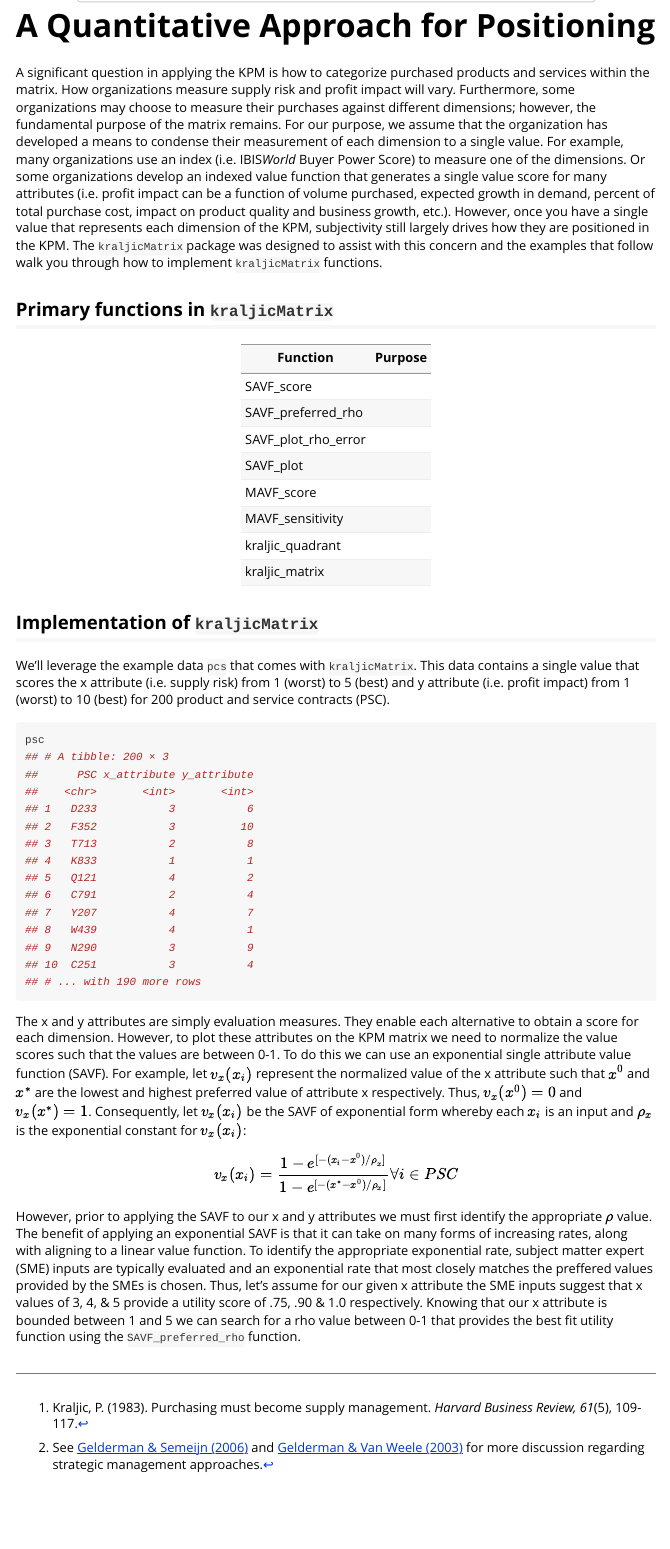
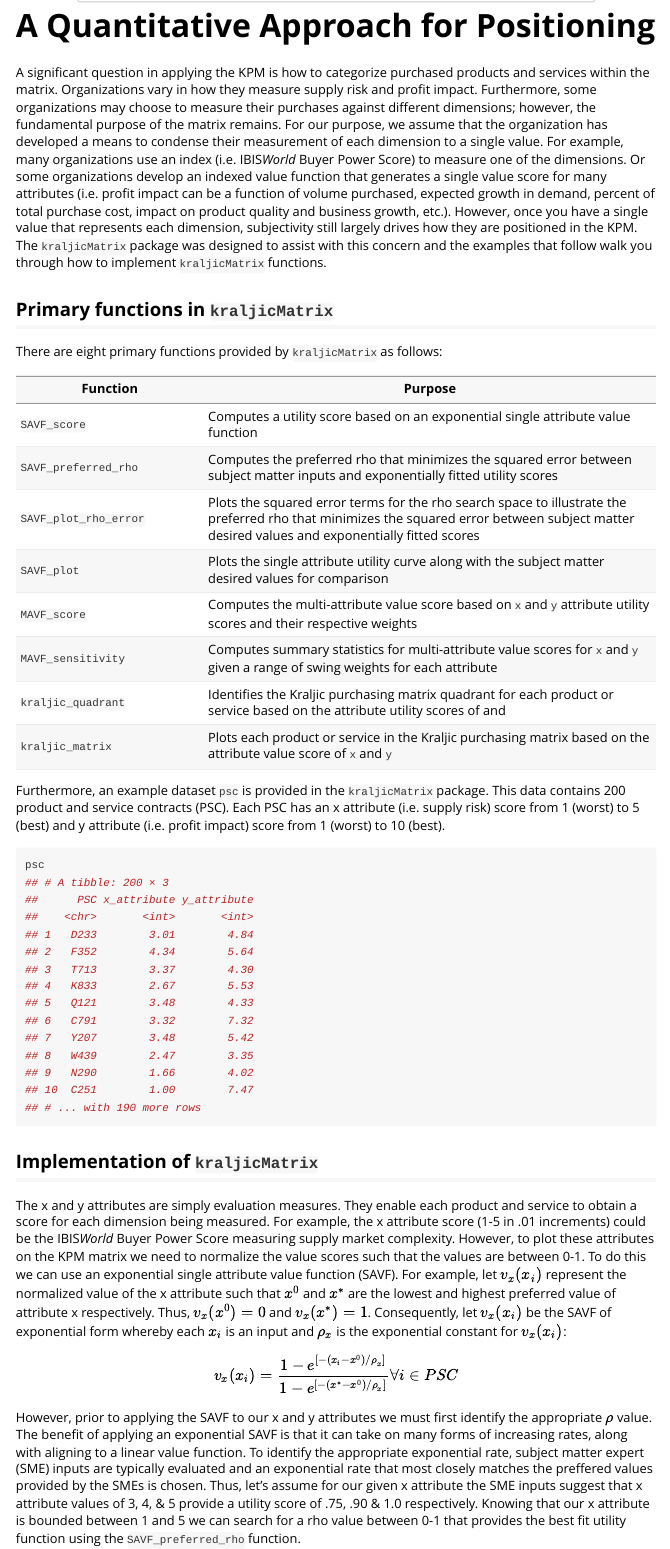
Before and after one commit to koalaverse/KraljicMatrix, an R Markdown document (vignettes/kraljic.Rmd): the page in a window 1100 px wide, from 1040 px down. Rendered offline with R 4.5, knitr and Pandoc, with nearby package versions.

````diff
--- a/vignettes/kraljic.Rmd
+++ b/vignettes/kraljic.Rmd
@@ -23,46 +23,49 @@
 
 # A Quantitative Approach for Positioning
 
-A significant question in applying the KPM is how to categorize purchased products and services within the matrix. How organizations measure supply risk and profit impact will vary.  Furthermore, some organizations may choose to measure their purchases against different dimensions; however, the fundamental purpose of the matrix remains.  For our purpose, we assume that the organization has developed a means to condense their measurement of each dimension to a single value.  For example, many organizations use an index (i.e. IBIS*World* Buyer Power Score) to measure one of the dimensions. Or some organizations develop an indexed value function that generates a single value score for many attributes (i.e. profit impact can be a function of volume purchased, expected growth in demand, percent of total purchase cost, impact on product quality and business growth, etc.).  However, once you have a single value that represents each dimension of the KPM, subjectivity still largely drives how they are positioned in the KPM.  The `kraljicMatrix` package was designed to assist with this concern and the examples that follow walk you through how to implement `kraljicMatrix` functions.
+A significant question in applying the KPM is how to categorize purchased products and services within the matrix. Organizations vary in how they measure supply risk and profit impact.  Furthermore, some organizations may choose to measure their purchases against different dimensions; however, the fundamental purpose of the matrix remains.  For our purpose, we assume that the organization has developed a means to condense their measurement of each dimension to a single value.  For example, many organizations use an index (i.e. IBIS*World* Buyer Power Score) to measure one of the dimensions. Or some organizations develop an indexed value function that generates a single value score for many attributes (i.e. profit impact can be a function of volume purchased, expected growth in demand, percent of total purchase cost, impact on product quality and business growth, etc.).  However, once you have a single value that represents each dimension, subjectivity still largely drives how they are positioned in the KPM.  The `kraljicMatrix` package was designed to assist with this concern and the examples that follow walk you through how to implement `kraljicMatrix` functions.
 
 ## Primary functions in `kraljicMatrix`
 
-Function            | Purpose
---------------------|----------------
-SAVF_score          |
-SAVF_preferred_rho  |
-SAVF_plot_rho_error |
-SAVF_plot           |
-MAVF_score          |
-MAVF_sensitivity    |
-kraljic_quadrant    |
-kraljic_matrix      |
+There are eight primary functions provided by `kraljicMatrix` as follows:
+
+Function              | Purpose
+----------------------|----------------------------------------------------
+`SAVF_score`          | Computes a utility score based on an exponential single attribute value function
+`SAVF_preferred_rho`  | Computes the preferred rho that minimizes the squared error between subject matter inputs and exponentially fitted utility scores
+`SAVF_plot_rho_error` | Plots the squared error terms for the rho search space to illustrate the preferred rho that minimizes the squared error between subject matter desired values and exponentially fitted scores
+`SAVF_plot`           | Plots the single attribute utility curve along with the subject matter desired values for comparison
+`MAVF_score`          | Computes the multi-attribute value score based on `x` and `y` attribute utility scores and their respective weights
+`MAVF_sensitivity`    | Computes summary statistics for multi-attribute value scores for `x` and `y` given a range of swing weights for each attribute
+`kraljic_quadrant`    | Identifies the Kraljic purchasing matrix quadrant for each product or service based on the attribute utility scores of \code{x} and \code{y}
+`kraljic_matrix`      | Plots each product or service in the Kraljic purchasing matrix based on the attribute value score of `x` and `y`
 
 
-## Implementation of `kraljicMatrix`
-
-We'll leverage the example data `pcs` that comes with `kraljicMatrix`. This data contains a single value that scores the x attribute (i.e. supply risk) from 1 (worst) to 5 (best) and y attribute (i.e. profit impact) from 1 (worst) to 10 (best) for 200 product and service contracts (PSC).
+Furthermore, an example dataset `psc` is provided in the `kraljicMatrix` package. This data contains 200 product and service contracts (PSC).  Each PSC has an x attribute (i.e. supply risk) score from 1 (worst) to 5 (best) and y attribute (i.e. profit impact) score from 1 (worst) to 10 (best).
 
 ```{r, eval=FALSE}
 psc
 ## # A tibble: 200 × 3
 ##      PSC x_attribute y_attribute
 ##    <chr>       <int>       <int>
-## 1   D233           3           6
-## 2   F352           3          10
-## 3   T713           2           8
-## 4   K833           1           1
-## 5   Q121           4           2
-## 6   C791           2           4
-## 7   Y207           4           7
-## 8   W439           4           1
-## 9   N290           3           9
-## 10  C251           3           4
+## 1   D233        3.01        4.84
+## 2   F352        4.34        5.64
+## 3   T713        3.37        4.30
+## 4   K833        2.67        5.53
+## 5   Q121        3.48        4.33
+## 6   C791        3.32        7.32
+## 7   Y207        3.48        5.42
+## 8   W439        2.47        3.35
+## 9   N290        1.66        4.02
+## 10  C251        1.00        7.47
 ## # ... with 190 more rows
 ```
 
-The x and y attributes are simply evaluation measures. They enable each alternative to obtain a score for each dimension. However, to plot these attributes on the KPM matrix we need to normalize the value scores such that the values are between 0-1.  To do this we can use an exponential single attribute value function (SAVF). For example, let $v_x(x_i)$ represent the normalized value of the x attribute such that $x^0$ and $x^*$ are the lowest and highest preferred value of attribute x respectively.  Thus, $v_x(x^0)=0$ and $v_x(x^*)=1$. Consequently, let $v_x(x_i)$ be the SAVF of exponential form whereby each $x_i$ is an input and $\rho_x$ is the exponential constant for $v_x(x_i)$:
+
+## Implementation of `kraljicMatrix`
+
+The x and y attributes are simply evaluation measures. They enable each product and service to obtain a score for each dimension being measured. For example, the x attribute score (1-5 in .01 increments) could be the IBIS*World* Buyer Power Score measuring supply market complexity.  However, to plot these attributes on the KPM matrix we need to normalize the value scores such that the values are between 0-1.  To do this we can use an exponential single attribute value function (SAVF). For example, let $v_x(x_i)$ represent the normalized value of the x attribute such that $x^0$ and $x^*$ are the lowest and highest preferred value of attribute x respectively.  Thus, $v_x(x^0)=0$ and $v_x(x^*)=1$. Consequently, let $v_x(x_i)$ be the SAVF of exponential form whereby each $x_i$ is an input and $\rho_x$ is the exponential constant for $v_x(x_i)$:
 
 $$v_x(x_i)=\frac{1-e^{[-(x_i-x^0)/\rho_x]}}{1-e^{[-(x^*-x^0)/\rho_x]}} \forall i \in PSC$$
 
-However, prior to applying the SAVF to our x and y attributes we must first identify the appropriate $\rho$ value.  The benefit of applying an exponential SAVF is that it can take on many forms of increasing rates, along with aligning to a linear value function. To identify the appropriate exponential rate, subject matter expert (SME) inputs are typically evaluated and an exponential rate that most closely matches the preffered values provided by the SMEs is chosen. Thus, let's assume for our given x attribute the SME inputs suggest that x values of 3, 4, & 5 provide a utility score of .75, .90 & 1.0 respectively.  Knowing that our x attribute is bounded between 1 and 5 we can search for a rho value between 0-1 that provides the best fit utility function using the `SAVF_preferred_rho` function.
+However, prior to applying the SAVF to our x and y attributes we must first identify the appropriate $\rho$ value.  The benefit of applying an exponential SAVF is that it can take on many forms of increasing rates, along with aligning to a linear value function. To identify the appropriate exponential rate, subject matter expert (SME) inputs are typically evaluated and an exponential rate that most closely matches the preffered values provided by the SMEs is chosen. Thus, let's assume for our given x attribute the SME inputs suggest that x attribute values of 3, 4, & 5 provide a utility score of .75, .90 & 1.0 respectively.  Knowing that our x attribute is bounded between 1 and 5 we can search for a rho value between 0-1 that provides the best fit utility function using the `SAVF_preferred_rho` function.
````
Also changed, not shown: R/data.R (+2 -2 lines), R/kraljic-matrix-functions.R (added, +49 -0 lines), R/quadrant-assignment-functions.R (added, +40 -0 lines), data/psc.rda, vignettes/kraljic.Rmd (11 more changed lines).
